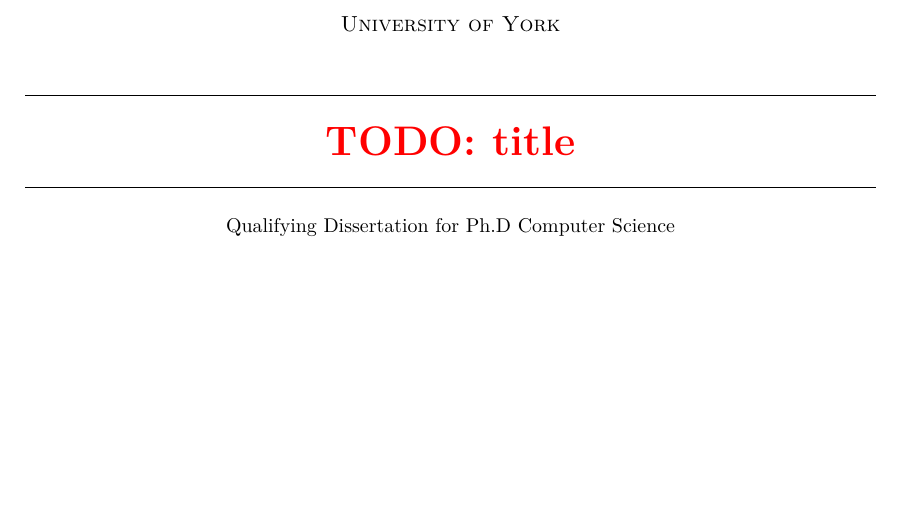
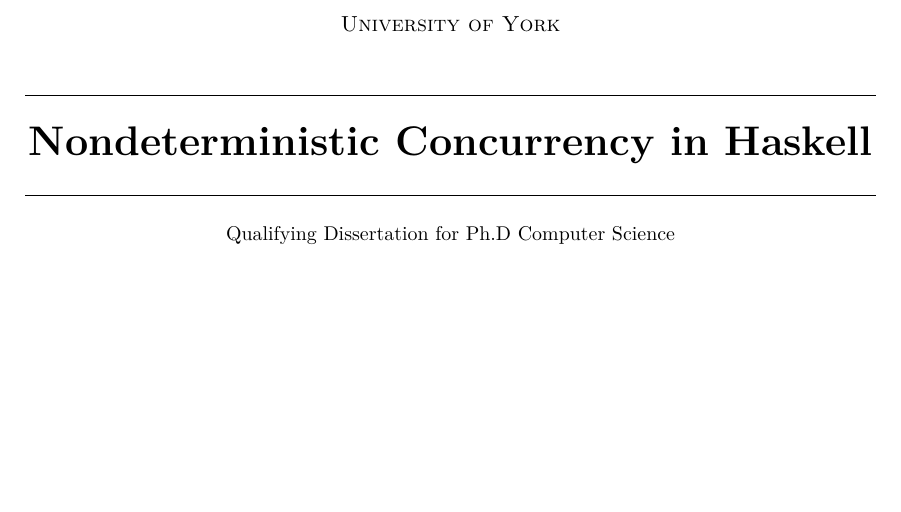
Before and after one commit to barrucadu/phd, a LaTeX thesis (qualifying-dissertation/dissertation.tex): part of page 1 of 13, cut so that both start at the same text. Compiled offline with pdfLaTeX; a LaTeX package or settings file that is missing is left out.

Commit message:
Update QD title

```diff
--- a/qualifying-dissertation/dissertation.tex
+++ b/qualifying-dissertation/dissertation.tex
@@ -133,7 +133,7 @@
 \vspace{2em}
 \hrule
 \vspace{1em}
-{\huge\bfseries \todo{title}}\\
+{\huge\bfseries Nondeterministic Concurrency in Haskell}\\
 \vspace{1em}
 \hrule
 \vspace{1em}
```
